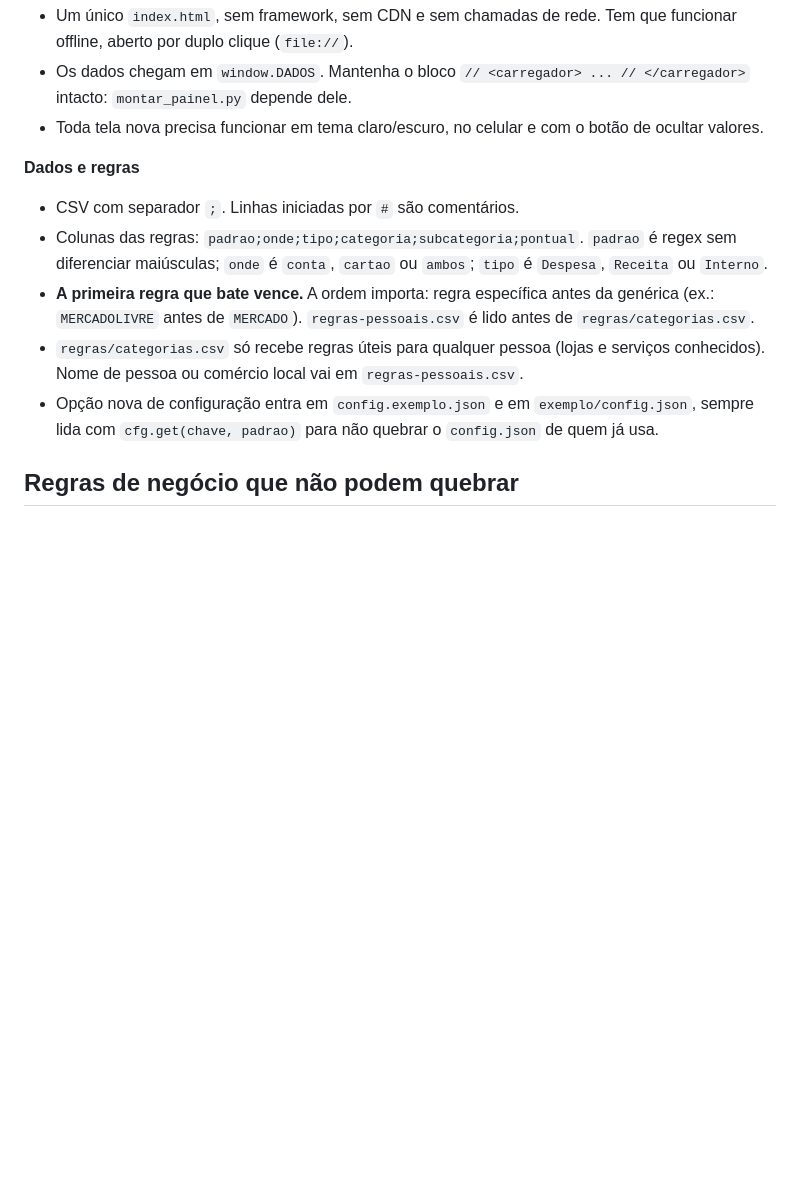
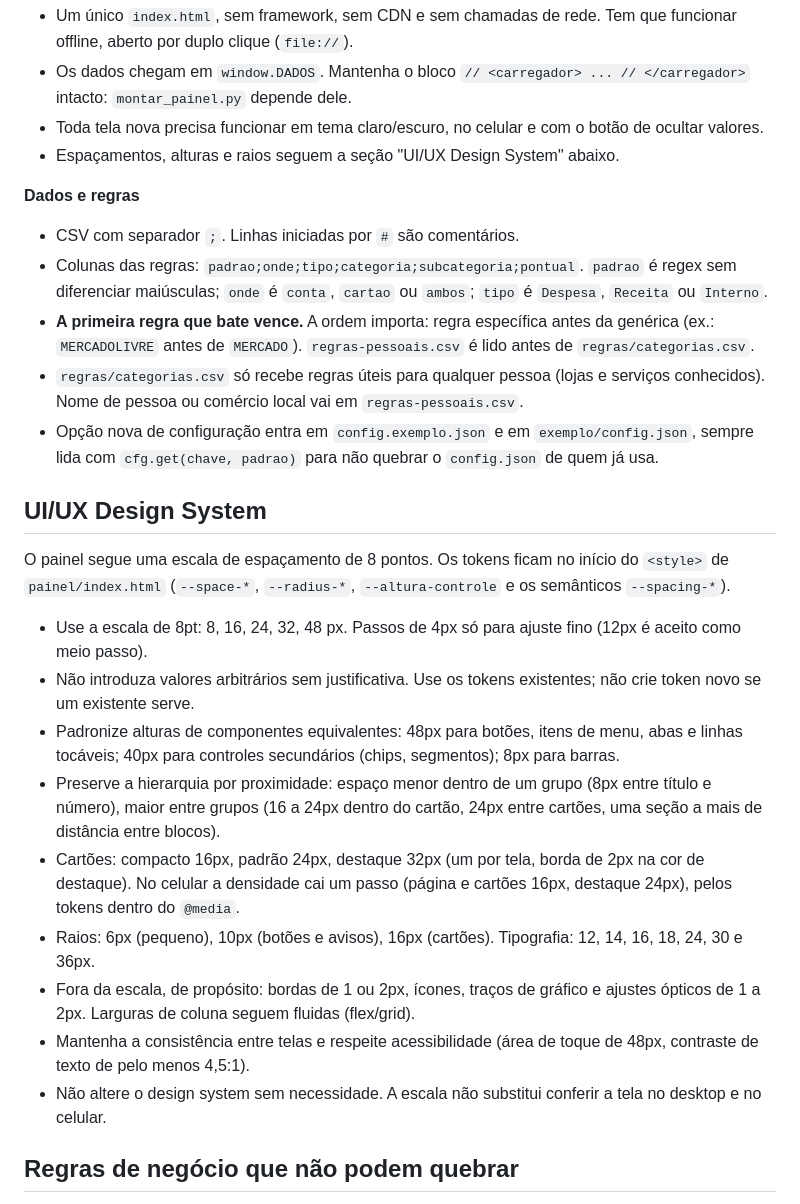
Before and after one commit to lecosilvabr/meu-assistente-financeiro, a Markdown page: AGENTS.md, the part around the change. Rendered like a GitHub page; blank space fills up the shorter version.

```diff
--- a/AGENTS.md
+++ b/AGENTS.md
@@ -76,6 +76,7 @@ Checklist antes de concluir uma alteração:
 - Um único `index.html`, sem framework, sem CDN e sem chamadas de rede. Tem que funcionar offline, aberto por duplo clique (`file://`).
 - Os dados chegam em `window.DADOS`. Mantenha o bloco `// <carregador> ... // </carregador>` intacto: `montar_painel.py` depende dele.
 - Toda tela nova precisa funcionar em tema claro/escuro, no celular e com o botão de ocultar valores.
+- Espaçamentos, alturas e raios seguem a seção "UI/UX Design System" abaixo.
 
 **Dados e regras**
 
@@ -84,6 +85,20 @@ Checklist antes de concluir uma alteração:
 - **A primeira regra que bate vence.** A ordem importa: regra específica antes da genérica (ex.: `MERCADOLIVRE` antes de `MERCADO`). `regras-pessoais.csv` é lido antes de `regras/categorias.csv`.
 - `regras/categorias.csv` só recebe regras úteis para qualquer pessoa (lojas e serviços conhecidos). Nome de pessoa ou comércio local vai em `regras-pessoais.csv`.
 - Opção nova de configuração entra em `config.exemplo.json` e em `exemplo/config.json`, sempre lida com `cfg.get(chave, padrao)` para não quebrar o `config.json` de quem já usa.
+
+## UI/UX Design System
+
+O painel segue uma escala de espaçamento de 8 pontos. Os tokens ficam no início do `<style>` de `painel/index.html` (`--space-*`, `--radius-*`, `--altura-controle` e os semânticos `--spacing-*`).
+
+- Use a escala de 8pt: 8, 16, 24, 32, 48 px. Passos de 4px só para ajuste fino (12px é aceito como meio passo).
+- Não introduza valores arbitrários sem justificativa. Use os tokens existentes; não crie token novo se um existente serve.
+- Padronize alturas de componentes equivalentes: 48px para botões, itens de menu, abas e linhas tocáveis; 40px para controles secundários (chips, segmentos); 8px para barras.
+- Preserve a hierarquia por proximidade: espaço menor dentro de um grupo (8px entre título e número), maior entre grupos (16 a 24px dentro do cartão, 24px entre cartões, uma seção a mais de distância entre blocos).
+- Cartões: compacto 16px, padrão 24px, destaque 32px (um por tela, borda de 2px na cor de destaque). No celular a densidade cai um passo (página e cartões 16px, destaque 24px), pelos tokens dentro do `@media`.
+- Raios: 6px (pequeno), 10px (botões e avisos), 16px (cartões). Tipografia: 12, 14, 16, 18, 24, 30 e 36px.
+- Fora da escala, de propósito: bordas de 1 ou 2px, ícones, traços de gráfico e ajustes ópticos de 1 a 2px. Larguras de coluna seguem fluidas (flex/grid).
+- Mantenha a consistência entre telas e respeite acessibilidade (área de toque de 48px, contraste de texto de pelo menos 4,5:1).
+- Não altere o design system sem necessidade. A escala não substitui conferir a tela no desktop e no celular.
 
 ## Regras de negócio que não podem quebrar
 
```
Also changed, not shown: README.md (+2 -1 lines), docs/MANUAL.md (+2 -2 lines), docs/img/celular.png, docs/img/financiamento.png, docs/img/gastos.png, docs/img/visao-geral.png.
